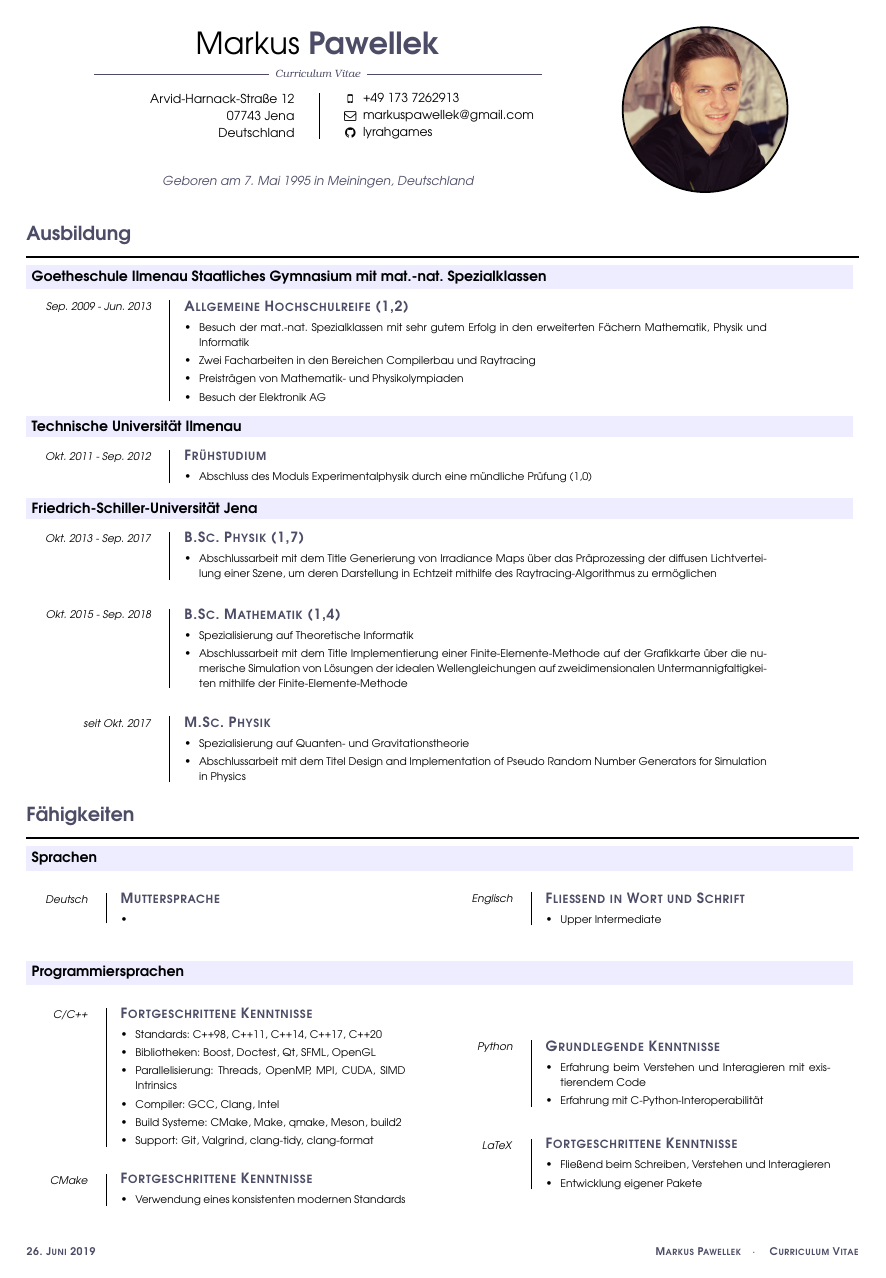
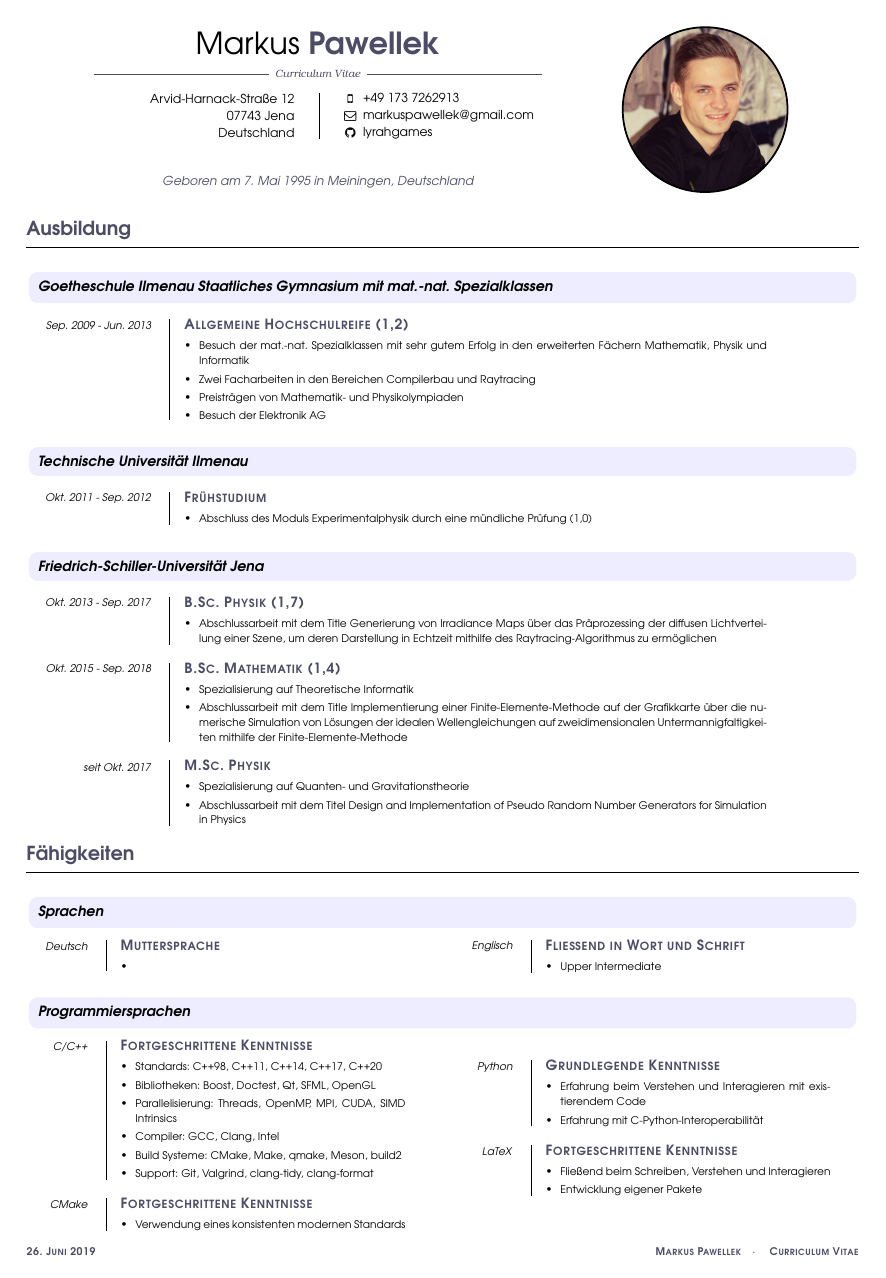
Before and after one commit to lyrahgames/cv, a LaTeX document (main.tex): page 1 of 2. Compiled offline with pdfLaTeX.

Commit message:
Add consistent sections and subsections

```diff
--- a/main.tex
+++ b/main.tex
@@ -74,7 +74,21 @@
   \sffamily%
   \color{cvColor}%
   \itshape%
+  % \scshape%
   % \bfseries%
+}
+\newcommand{\cvSectionStyle}{%
+  \normalfont%
+  \Large%
+  \color{cvColor}%
+  \bfseries%
+  \sffamily%
+}
+\newcommand{\cvSubsectionStyle}{%
+  \normalfont%
+  \sffamily%
+  \itshape%
+  \bfseries%
 }
 
 \fancypagestyle{cvPagestyle}{
@@ -140,17 +154,20 @@
   \bigskip%
 }
 
-\newcommand{\cvSection}[1]{
-  \medskip
-  {\Large \color{cvColor} \textbf{#1}}\\
-  \parbox{\linewidth}{\rule{\linewidth}{1pt}}
-  \par
-  % \bigskip
+\newcommand{\cvSection}[1]{%
+  \smallskip%
+  {%
+    \cvSectionStyle #1%
+  }\\[-0.5em]
+  \rule{\linewidth}{0.8pt}%
+  \par%
+  \smallskip%
 }
 
-\newcommand{\cvEducationHeading}[2]{%
-  {\centering\colorbox{cvBackgroundColor}{\parbox{0.98\linewidth}{\textbf{#1} \hfill \textit{\footnotesize #2}}}} \par
-  % \rule{\textwidth}{0.8pt}
+\newcommand{\cvSubsection}[1]{%
+  \begin{tcolorbox}[left=0pt, top=0pt, bottom=0pt, right=0pt, boxsep=5pt, arc=5pt, frame code={}, colback=cvBackgroundColor]
+    \cvSubsectionStyle #1%
+  \end{tcolorbox}
 }
 
 \newcommand{\cvItem}[2]{%
@@ -167,7 +184,7 @@
 }
 
 \newenvironment{cvEducationItem}[2]{
-  \medskip
+  % \medskip
   \par
   % \begin{minipage}[t]{\linewidth}
   \begin{minipage}[c]{0.15\linewidth}
@@ -227,7 +244,8 @@
   \cvHead
 
   \cvSection{Ausbildung}
-  \cvEducationHeading{Goetheschule Ilmenau Staatliches Gymnasium mit mat.-nat. Spezialklassen}{}
+  % \cvEducationHeading{Goetheschule Ilmenau Staatliches Gymnasium mit mat.-nat. Spezialklassen}{}
+  \cvSubsection{Goetheschule Ilmenau Staatliches Gymnasium mit mat.-nat. Spezialklassen}
   \begin{cvEducationItem}{Sep. 2009 - Jun. 2013}{Allgemeine Hochschulreife (1,2)}
     \item Besuch der mat.-nat. Spezialklassen mit sehr gutem Erfolg in den erweiterten Fächern Mathematik, Physik und Informatik
     \item Zwei Facharbeiten in den Bereichen Compilerbau und Raytracing
@@ -235,12 +253,14 @@
     \item Besuch der Elektronik AG
   \end{cvEducationItem}
 
-  \cvEducationHeading{Technische Universität Ilmenau}{}
+  % \cvEducationHeading{Technische Universität Ilmenau}{}
+  \cvSubsection{Technische Universität Ilmenau}
   \begin{cvEducationItem}{Okt. 2011 - Sep. 2012}{Frühstudium}
     \item Abschluss des Moduls Experimentalphysik durch eine mündliche Prüfung (1,0)
   \end{cvEducationItem}
 
-  \cvEducationHeading{Friedrich-Schiller-Universität Jena}{}
+  % \cvEducationHeading{Friedrich-Schiller-Universität Jena}{}
+  \cvSubsection{Friedrich-Schiller-Universität Jena}
   \begin{cvEducationItem}{Okt. 2013 - Sep. 2017}{B.Sc. Physik (1,7)}
     % \item Erlangung des Abschlusses mit Durchschnittsnote $1{,}7$
     \item Abschlussarbeit mit dem Title Generierung von Irradiance Maps über das Präprozessing der diffusen Lichtverteilung einer Szene, um deren Darstellung in Echtzeit mithilfe des Raytracing-Algorithmus zu ermöglichen
@@ -301,11 +289,10 @@
   %   \item Beginner
   % \end{cvEducationItem}
   \end{multicols}
+  \vspace{-1.8em}
 
-  % \begin{multicols}{2}
-  % \begin{minipage}[t]{0.45\textwidth}
-  \cvEducationHeading{Programmiersprachen}{}
-  % \textbf{Programmiersprachen}
+  \cvSubsection{Programmiersprachen}
+  \vspace{-1.8em}
   \begin{multicols}{2}
   \begin{cvEducationItem}{C/C++}{Fortgeschrittene Kenntnisse}
     \item Standards: C++98, C++11, C++14, C++17, C++20
```
Also changed, not shown: main.pdf, main.tex (63 more changed lines).
